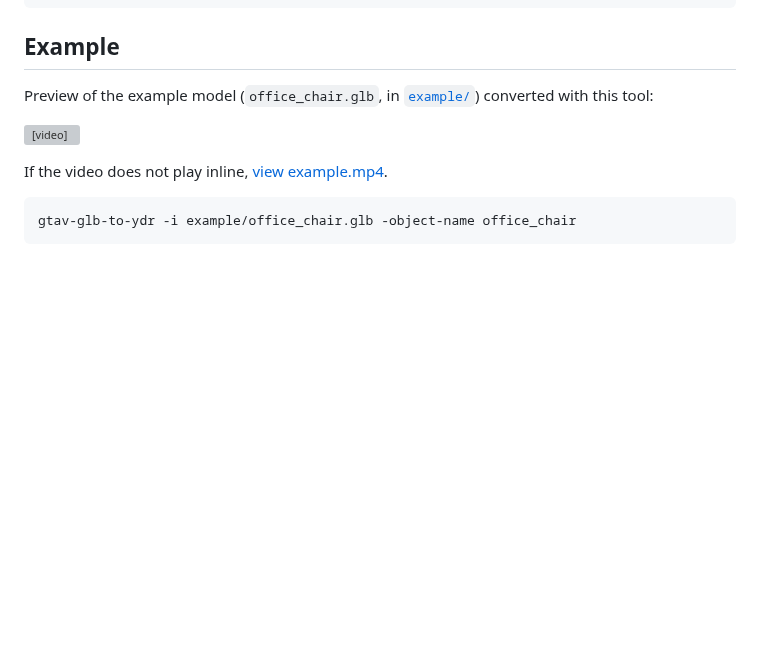
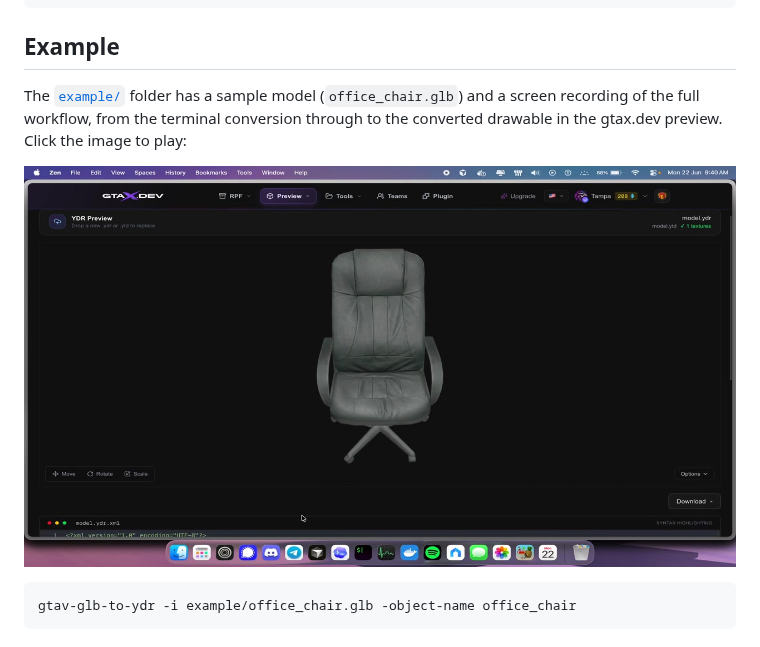
Before and after one commit to gtax-dev/gtav-glb-to-ydr, a Markdown page: README.md, the part around the change. Rendered like a GitHub page; pictures changed too: example/demo-poster.jpg (added); blank space fills up the shorter version; grey boxes are pictures that could not be loaded.

Commit message:
update example video and readme.md

````diff
--- a/README.md
+++ b/README.md
@@ -15,11 +15,11 @@ gtav-glb-to-ydr -i model.glb -render -o p.png      # isometric PNG preview (acti
 
 ## Example
 
-Preview of the example model (`office_chair.glb`, in [`example/`](example)) converted with this tool:
+The [`example/`](example) folder has a sample model (`office_chair.glb`) and a screen recording of the
+full workflow, from the terminal conversion through to the converted drawable in the gtax.dev preview.
+Click the image to play:
 
-<video src="https://github.com/gtax-dev/gtav-glb-to-ydr/raw/main/example/example.mp4" controls muted width="100%"></video>
-
-If the video does not play inline, [view example.mp4](example/example.mp4).
+[![Watch the demo](example/demo-poster.jpg)](example/example.mp4)
 
 ```bash
 gtav-glb-to-ydr -i example/office_chair.glb -object-name office_chair
````
